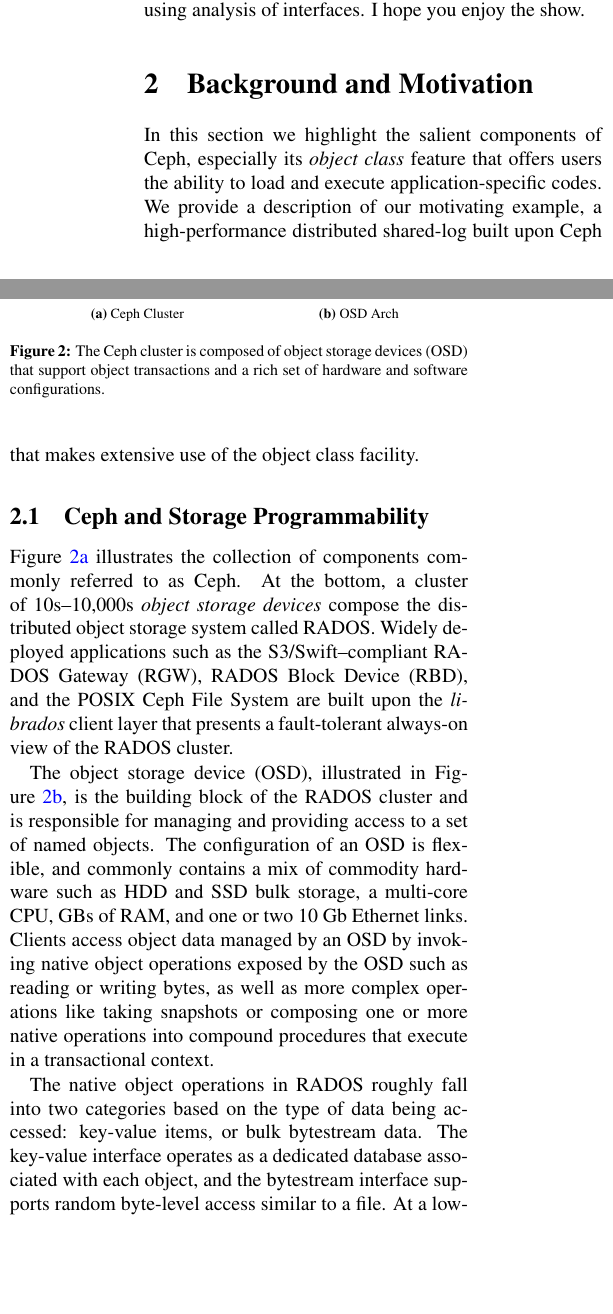
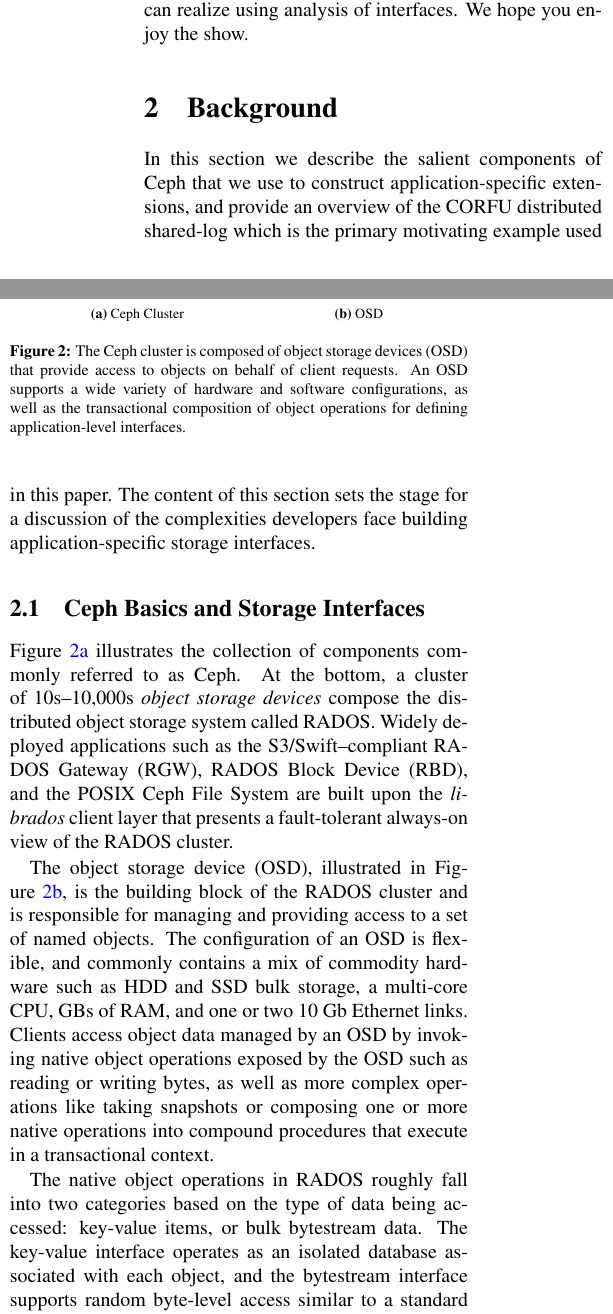
Before and after one commit to michaelsevilla/zlog-popper, a LaTeX paper (paper.tex): two parts of the columns of page 2 of 13, joined at a grey line, cut so that both start at the same text, the shorter picture padded with empty space. Compiled offline with pdfLaTeX.

Commit message:
paper update
Signed-off-by: Noah Watkins <noahwatkins@gmail.com>

```diff
--- a/paper.tex
+++ b/paper.tex
@@ -188,15 +189,15 @@ using the CORFU system and an existing Ceph-specific interface as examples.
 We conclude by discussing the optimization opportunities that we can realize
-using analysis of interfaces. I hope you enjoy the show.
+using analysis of interfaces. We hope you enjoy the show.
 
-\section{Background and Motivation}
+\section{Background}
 
-In this section we highlight the salient components of Ceph, especially its
-\emph{object class} feature that offers users the ability to load and execute
-application-specific codes. We provide a description of our motivating
-example, a high-performance distributed shared-log built upon Ceph that makes
-extensive use of the object class facility.
+In this section we describe the salient components of Ceph that we use to
+construct application-specific extensions, and provide an overview of the
+CORFU distributed shared-log which is the primary motivating example used in
+this paper. The content of this section sets the stage for a discussion of the
+complexities developers face building application-specific storage interfaces.
 
-\subsection{Ceph and Storage Programmability}
+\subsection{Ceph Basics and Storage Interfaces}
 \label{sec:objclass}
 
 Figure~\ref{fig:ceph} illustrates the collection of components commonly
@@ -218,12 +219,14 @@ of the RADOS cluster.
   \begin{subfigure}[b]{.40\linewidth}
       \centering
       \includegraphics[width=1.0\linewidth]{figures/osd}
-      \caption{OSD Arch}
+      \caption{OSD}
       \label{fig:osd}
   \end{subfigure}
   \caption{The Ceph cluster is composed of object storage devices (OSD) that
-  support object transactions and a rich set of hardware and software
-configurations.}
+  provide access to objects on behalf of client requests. An OSD supports a
+    wide variety of hardware and software configurations, as well as the
+    transactional composition of object operations for defining
+    application-level interfaces.}
 \end{figure}
 
 The object storage device (OSD), illustrated in Figure~\ref{fig:osd}, is the
@@ -239,9 +242,7 @@ that execute in a transactional context.
 
 The native object operations in RADOS roughly fall into two categories based
 on the type of data being accessed: key-value items, or bulk bytestream data.
-The key-value interface operates as a dedicated database associated with each
+The key-value interface operates as an isolated database associated with each
 object, and the bytestream interface supports random byte-level access similar
-to a file.  At a
-low-level each of these abstract I/O interfaces map to hardware storage
-devices through a pluggable object backend storage service. For instance,
-LevelDB or RocksDB may be used to store key-value data, while the
+to a standard file interface.  At a low-level each of these abstract I/O
+interfaces map to hardware storage devices through a pluggable object backend
```
Also changed, not shown: paper.pdf, paper.tex (24 more changed lines).
